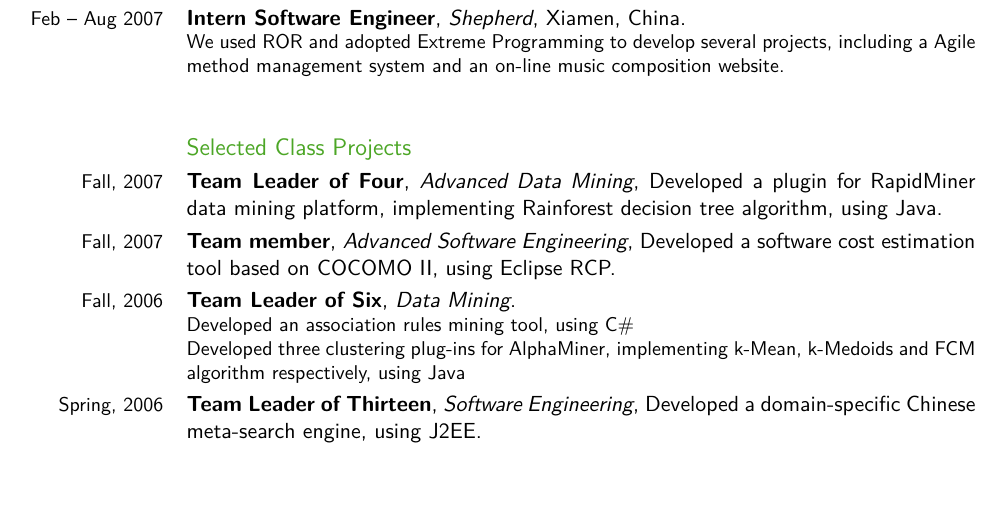
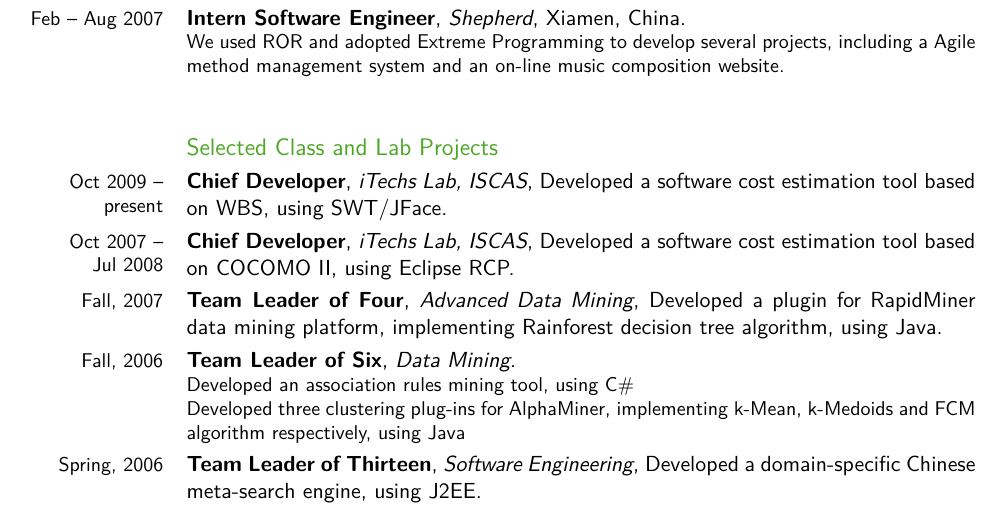
Before and after one commit to linzhp/Resume, a LaTeX CV (cv_lin.tex): part of page 2 of 2, cut so that both start at the same text. Compiled offline with pdfLaTeX.

Commit message:
add the new cost estimation project

```diff
--- a/cv_lin.tex
+++ b/cv_lin.tex
@@ -53,9 +53,10 @@
 \cventry{May -- Nov 2008}{OA Assistant}{Lab of Internet Technologies, ISCAS}{Beijing}{China}{Responsible for the administration and maintenance of its Office Automation System, originally developed using ASP. I rewrote some module and added some function using ASP.NET/C\#.}
 \cventry{Feb -- Aug 2007}{Intern Software Engineer}{Shepherd}{Xiamen}{China}{We used ROR and adopted Extreme Programming to develop several projects, including a Agile method management system and an on-line music composition website.}                % arguments 3 to 6 are optional
 
-\subsection{Selected Class Projects}
+\subsection{Selected Class and Lab Projects}
+\cventry{Oct 2009 -- present}{Chief Developer}{iTechs Lab, ISCAS}{}{Developed a software cost estimation tool based on WBS, using SWT/JFace}{}
+\cventry{Oct 2007 --\\Jul 2008}{Chief Developer}{iTechs Lab, ISCAS}{}{Developed a software cost estimation tool based on COCOMO II, using Eclipse RCP}{}
 \cventry{Fall, 2007}{Team Leader of Four}{Advanced Data Mining}{}{Developed a plugin for RapidMiner data mining platform, implementing Rainforest decision tree algorithm, using Java}{}
-\cventry{Fall, 2007}{Team member}{Advanced Software Engineering}{}{Developed a software cost estimation tool based on COCOMO II, using Eclipse RCP}{}
 \cventry{Fall, 2006}{Team Leader of Six}{Data Mining}{}{}{Developed an association rules mining tool, using C\#\newline Developed three clustering plug-ins for AlphaMiner, implementing k-Mean, k-Medoids and FCM algorithm respectively, using Java}
 \cventry{Spring, 2006}{Team Leader of Thirteen}{Software Engineering}{}{Developed a domain-specific Chinese meta-search engine, using J2EE}{}
 
```
Also changed, not shown: cv_lin.pdf.
